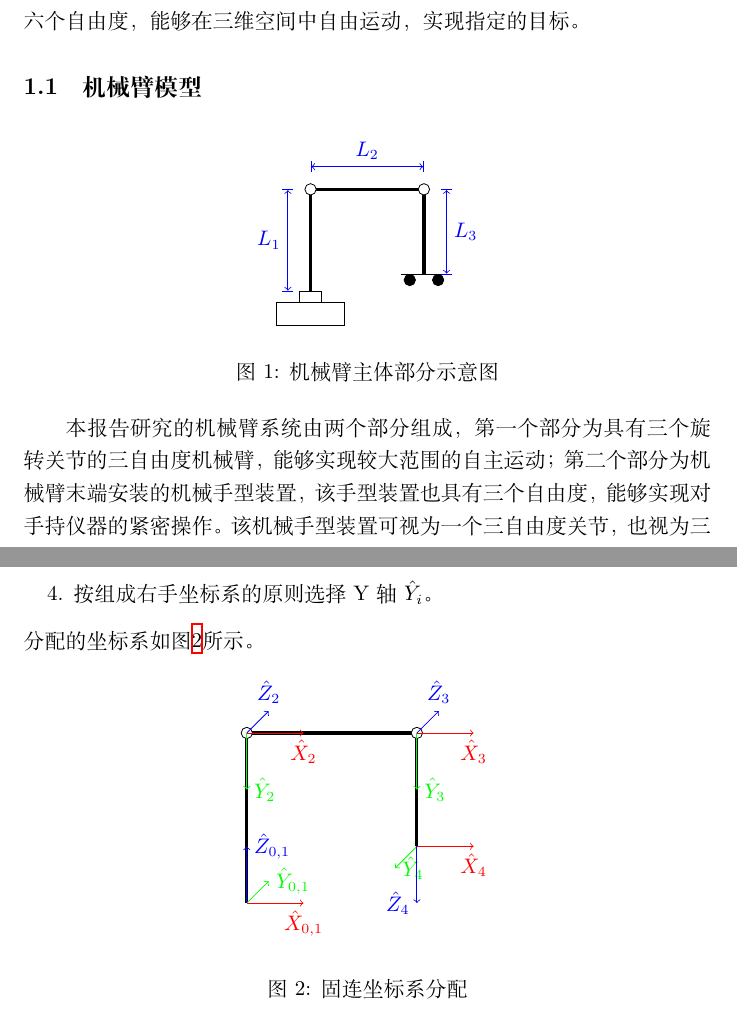
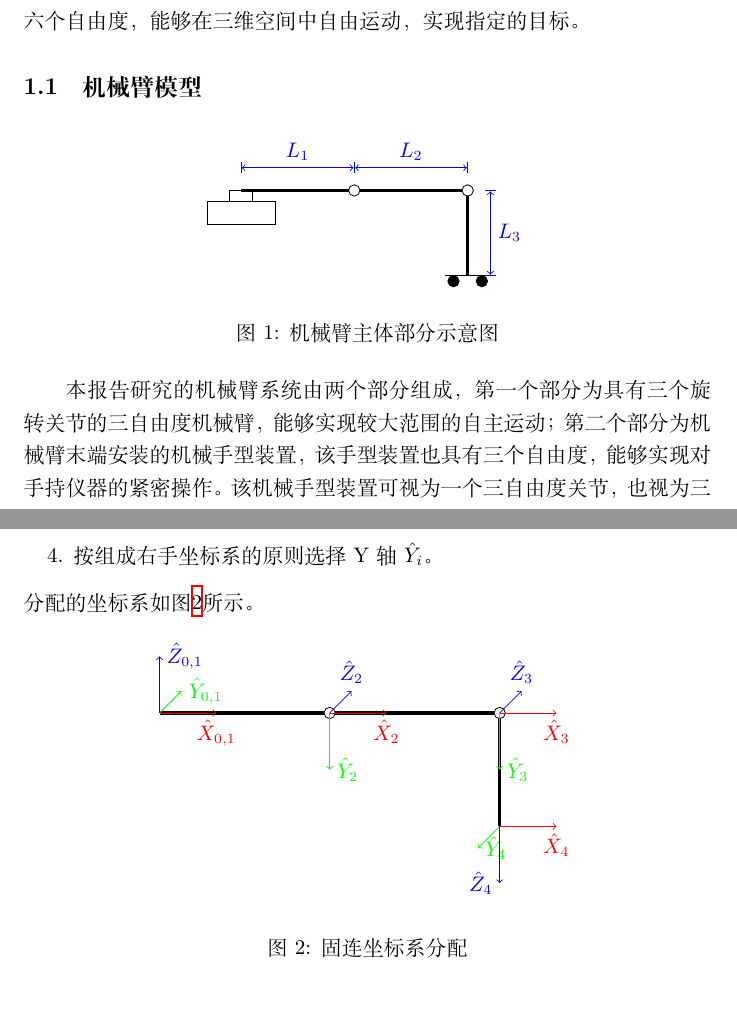
Before and after one commit to mmmhj2/reports, a LaTeX document (report/report.tex, which reads report/figures/affixed-frame.tex, report/figures/robotic-arm-schema.tex): two parts of pages 1 and 2 of 12, joined at a grey line, cut so that both start at the same text. Compiled offline with XeLaTeX.

Commit message:
Fix error in schematics

```diff
--- a/report/figures/affixed-frame.tex
+++ b/report/figures/affixed-frame.tex
@@ -4,12 +4,13 @@
     \centering
     \begin{tikzpicture}
         % Arm 1
-        \draw [ultra thick] (0, 0) -- (0, 3);
+        \draw [ultra thick] (0, 0) -- (3, 0);
 
         \draw [->, red] (0,0,0) -- (1,0,0) node [below] {$\hat X_{0,1}$};
         \draw [->, green] (0,0,0) -- (0,0,-1) node [right] {$\hat Y_{0,1}$};
         \draw [->, blue] (0,0,0) -- (0,1,0) node [right] {$\hat Z_{0,1}$};
 
+        \begin{scope}[shift={(3, -3)}]
             % Arm 2
             \draw [ultra thick] (0, 3) -- (3, 3);
             \draw [fill=white] (0, 3) circle [radius=0.1];
--- a/report/figures/robotic-arm-schema.tex
+++ b/report/figures/robotic-arm-schema.tex
@@ -6,8 +6,9 @@
         % Arm 1 and foundation
         \draw (0.6, 0) rectangle (-0.6, -0.4);
         \draw (0.2, 0.2) rectangle (-0.2, 0);
-        \draw [ultra thick] (0, 0.2) -- (0, 2);
+        \draw [ultra thick] (0, 0.2) -- (2, 0.2);
 
+        \begin{scope}[shift={(2,-1.8)}]
             % Arm 2 and joint
             \draw [ultra thick] (0, 2) -- (2, 2);
             \draw [fill=white] (0, 2) circle [radius=0.1];
@@ -19,10 +20,11 @@
             \draw [fill=black] (1.75, 0.4) circle [radius=0.1];
             \draw [fill=black] (2.25, 0.4) circle [radius=0.1];
 
-        % Annotations
-        \draw [|<->|, blue] (-0.4, 0.2) -- (-0.4, 2) node [pos=0.5, left] {$L_1$};
             \draw [|<->|, blue] (0, 2.4) -- (2, 2.4) node [pos=0.5, above] {$L_2$};
             \draw [|<->|, blue] (2.4, 2) -- (2.4, 0.5) node [pos=0.5, right] {$L_3$};
+        \end{scope}
+
+        \draw [|<->|, blue] (0, 0.6) -- (2, 0.6) node [pos=0.5, above] {$L_1$};
     \end{tikzpicture}
     \caption{机械臂主体部分示意图}
     \label{fig:robotic-arm-schema}
```
Also changed, not shown: report/figures/affixed-frame.tex (1 more changed lines). Lines whose indentation alone changed are shown as unchanged.
